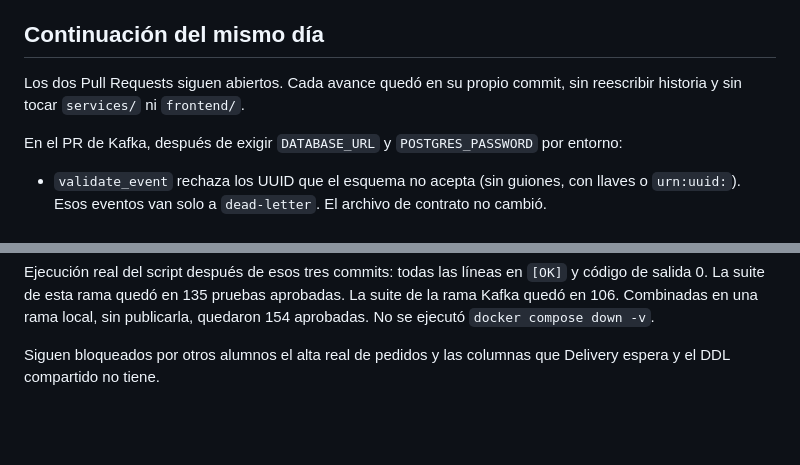
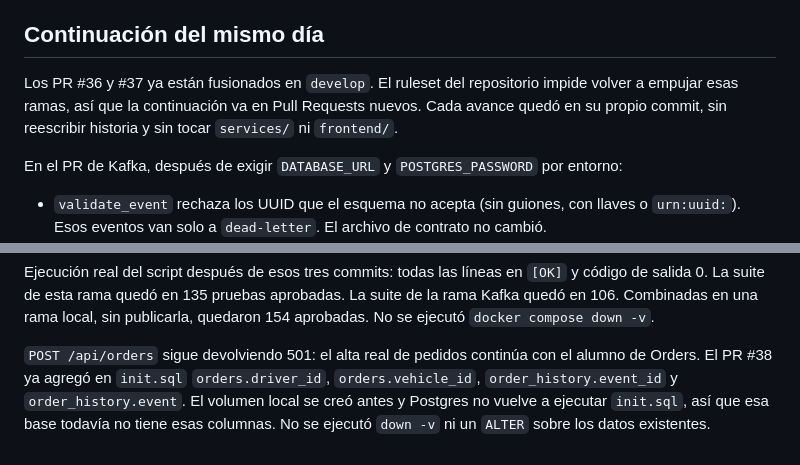
Before and after one commit to Goweolma/LogistiTrack-Alumnos, a Markdown page: docs/INFRA_DIAGNOSTICO_2026-10-07.md, 2 parts joined by grey strips. Rendered like a GitHub page; blank space fills up the shorter version.

Commit message:
docs(health): corregir el estado de los PR ya fusionados
Los PR 36 y 37 entraron a develop. El volumen local no recibió las columnas del PR 38 porque init.sql no se reejecuta.

```diff
--- a/docs/INFRA_DIAGNOSTICO_2026-10-07.md
+++ b/docs/INFRA_DIAGNOSTICO_2026-10-07.md
@@ -103,8 +103,10 @@ duplicados ni garantiza entrega exactamente una vez.
 
 ## Continuación del mismo día
 
-Los dos Pull Requests siguen abiertos. Cada avance quedó en su propio commit,
-sin reescribir historia y sin tocar `services/` ni `frontend/`.
+Los PR #36 y #37 ya están fusionados en `develop`. El ruleset del repositorio
+impide volver a empujar esas ramas, así que la continuación va en Pull Requests
+nuevos. Cada avance quedó en su propio commit, sin reescribir historia y sin
+tocar `services/` ni `frontend/`.
 
 En el PR de Kafka, después de exigir `DATABASE_URL` y `POSTGRES_PASSWORD` por
 entorno:
@@ -134,5 +136,9 @@ aprobadas. La suite de la rama Kafka quedó en 106. Combinadas en una rama
 local, sin publicarla, quedaron 154 aprobadas. No se ejecutó
 `docker compose down -v`.
 
-Siguen bloqueados por otros alumnos el alta real de pedidos y las columnas que
-Delivery espera y el DDL compartido no tiene.
+`POST /api/orders` sigue devolviendo 501: el alta real de pedidos continúa con
+el alumno de Orders. El PR #38 ya agregó en `init.sql` `orders.driver_id`,
+`orders.vehicle_id`, `order_history.event_id` y `order_history.event`. El
+volumen local se creó antes y Postgres no vuelve a ejecutar `init.sql`, así que
+esa base todavía no tiene esas columnas. No se ejecutó `down -v` ni un
+`ALTER` sobre los datos existentes.
```
